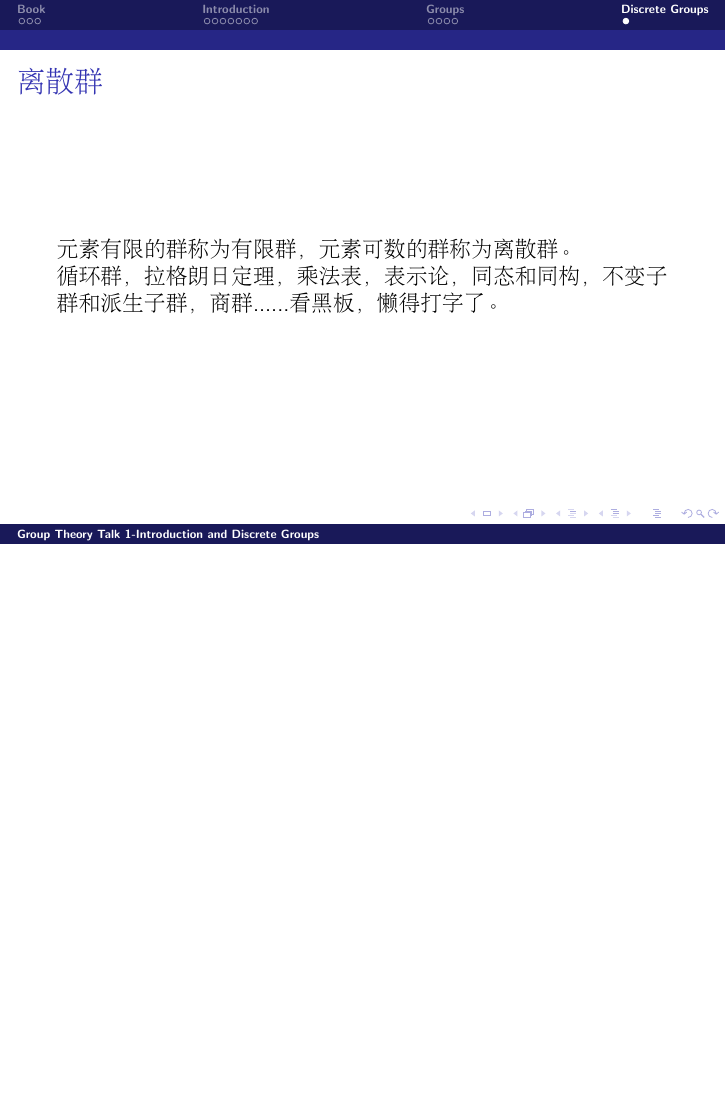
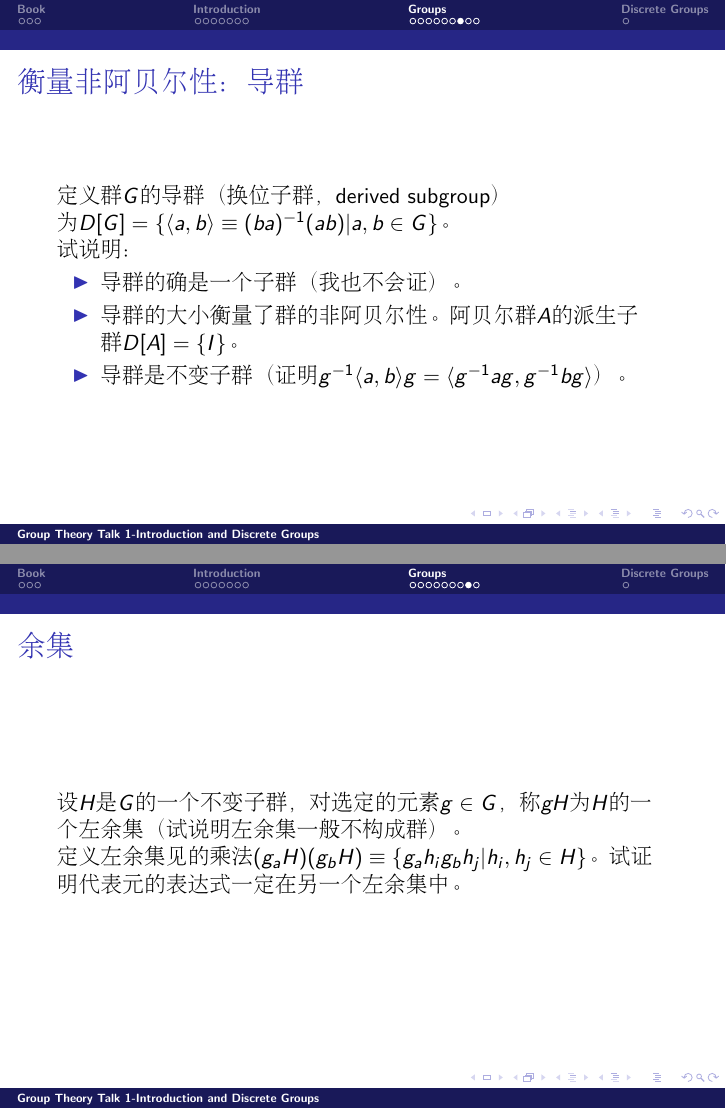
Before and after one commit to Probfia/Notes, LaTeX slides (groups/seminar_lec/talk1.tex): page 16 of 16 before the commit and pages 18 and 19 of 21 after it, the two joined at a grey line, the shorter picture padded with empty space. Compiled offline with pdfLaTeX.

Commit message:
more on concepts

```diff
--- a/groups/seminar_lec/talk1.tex
+++ b/groups/seminar_lec/talk1.tex
@@ -14,6 +14,7 @@
 \newcommand{\su}{\mathfrak{su}}
 \newcommand{\so}{\mathfrak{so}}
 \newcommand{\tr}{\mathrm{tr\ }}
+\newcommand{\card}{\mathrm{card \ }}
 
 \newtheorem{thm}{定理}[section]
 \newtheorem{axm}{公理}[section]
@@ -237,0 +254 @@ $$ (f_1,g_1) (f_2,g_2) = (f_1 f_2,g_1g_2)$$
+\frametitle{\bch 不变子群 \ech}
@@ -237,0 +267,26 @@ $$ (f_1,g_1) (f_2,g_2) = (f_1 f_2,g_1g_2)$$
+\begin{frame}
+\frametitle{\bch 衡量非阿贝尔性：导群 \ech}
+\bch
+定义群$G$的导群（换位子群，derived subgroup）为$D[G] = \{ \langle a,b \rangle \equiv (ba)^{-1} (ab) | a,b \in G \}$。\par
+试说明：
+\begin{itemize}
+\item 导群的确是一个子群（我也不会证）。
+\item 导群的大小衡量了群的非阿贝尔性。阿贝尔群$A$的派生子群$D[A] = \{I\}$。
+\item 导群是不变子群（证明$g^{-1} \langle a,b \rangle g = \langle g^{-1} a g , g^{-1} b g \rangle$）。
+\end{itemize}
+
+
+\ech
+\end{frame}
+
+
+\begin{frame}
+\frametitle{\bch 余集 \ech}
+\bch
+设$H$是$G$的一个不变子群，对选定的元素$g \in G$，称$gH$为$H$的一个左余集（试说明左余集一般不构成群）。
+\par
+定义左余集见的乘法$(g_a H) (g_b H) \equiv \{ g_a h_i g_b h_j | h_i,h_j \in H\}$。试证明代表元的表达式一定在另一个左余集中。
+
+
+\ech
+\end{frame}
@@ -241,8 +312,8 @@ $$ (f_1,g_1) (f_2,g_2) = (f_1 f_2,g_1g_2)$$
 \begin{frame}
 \frametitle{\bch 离散群 \ech}
 \bch
-元素有限的群称为有限群，元素可数的群称为离散群。\par
-循环群，拉格朗日定理，乘法表，表示论，同态和同构，不变子群和派生子群，商群......看黑板，懒得打字了。
+元素有限的群称为有限群，元素可数的群称为离散群。$G$中元素的个数记为$\card G$\par
+循环群，拉格朗日定理，乘法表，表示论......看黑板，懒得打字了。
 
 
 \ech
```
Also changed, not shown: groups/seminar_lec/talk1.tex (43 more changed lines), 8 other files.
